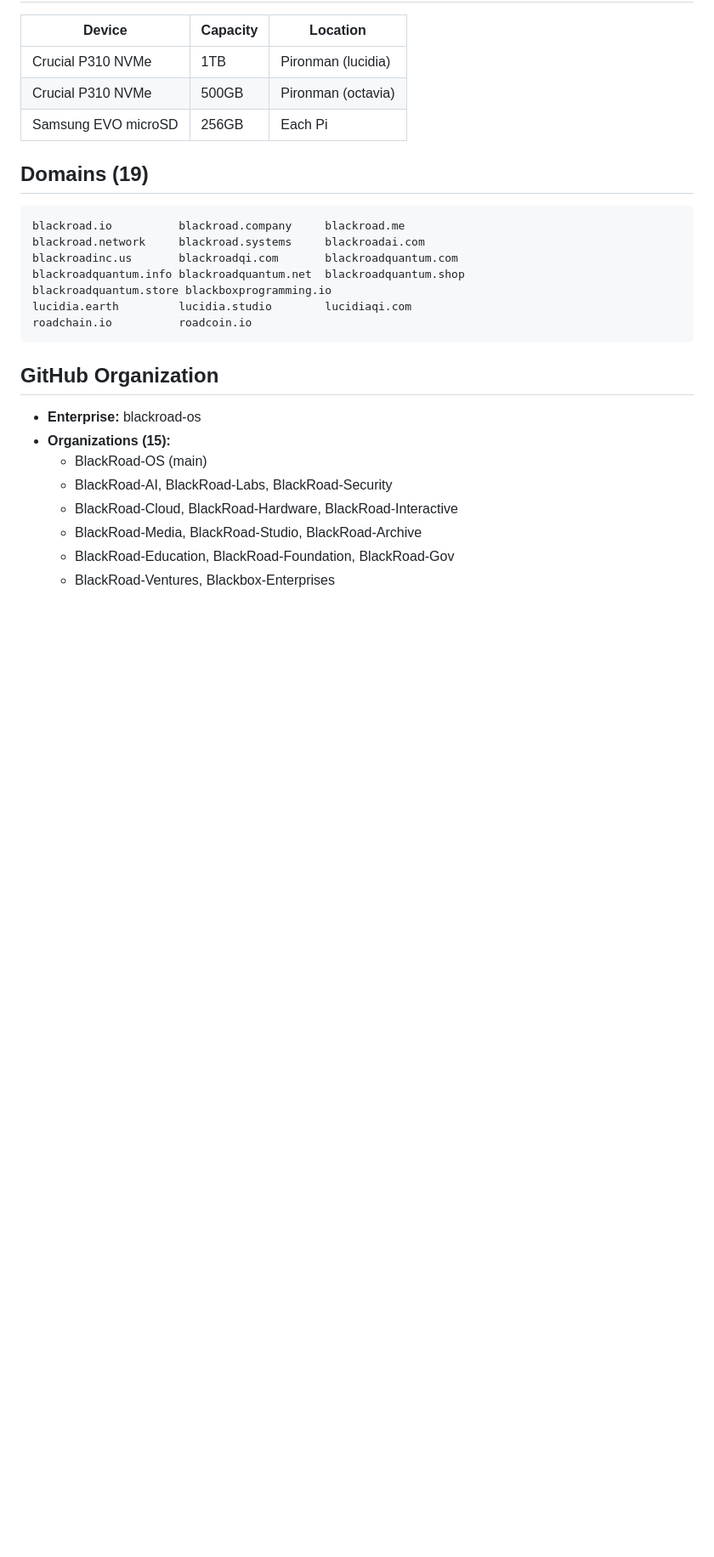
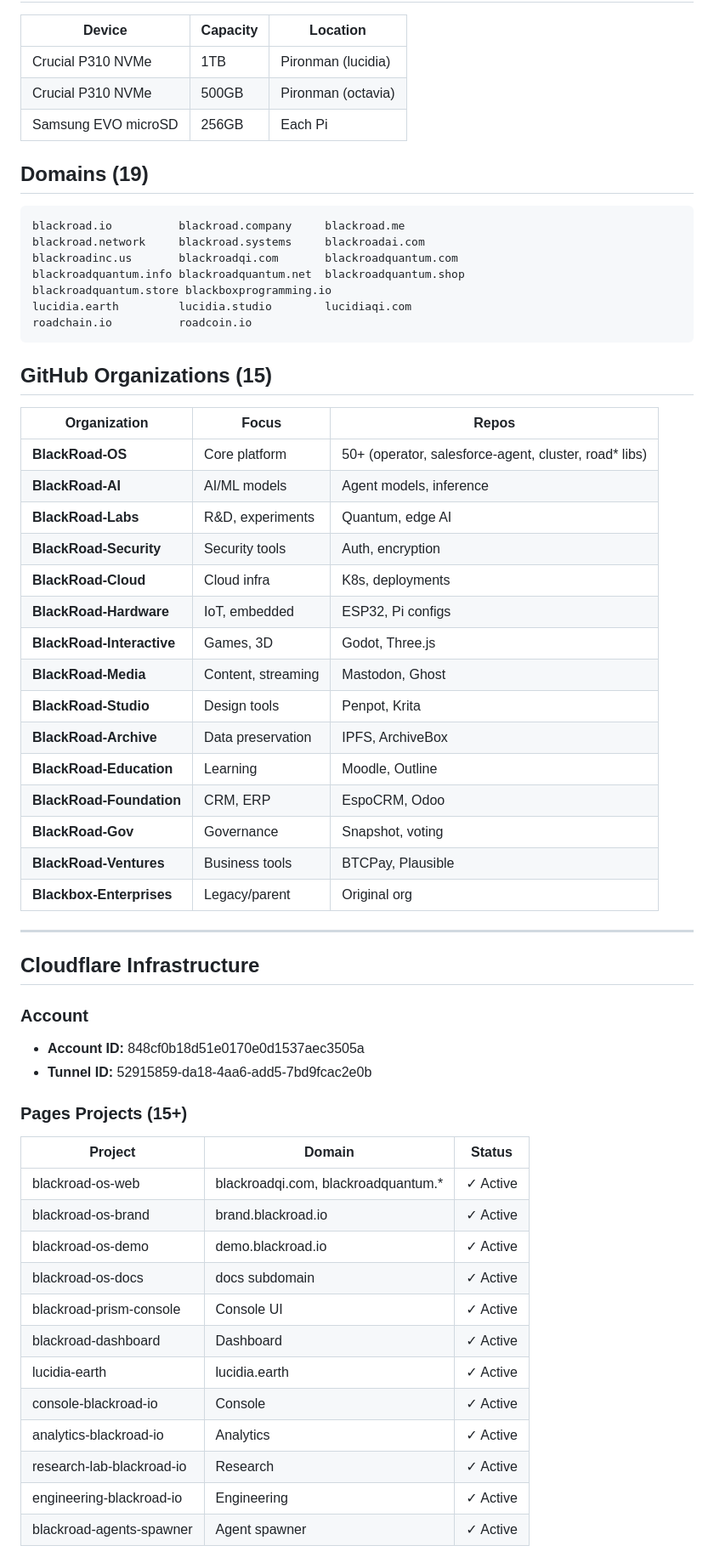
Before and after one commit to BlackRoad-OS/blackroad-os-operator, a Markdown page: INFRASTRUCTURE_INVENTORY.md, the part around one of its changes. Shown at 85% size. Rendered like a GitHub page; blank space fills up the shorter version.

````diff
--- a/INFRASTRUCTURE_INVENTORY.md
+++ b/INFRASTRUCTURE_INVENTORY.md
@@ -119,12 +119,46 @@ lucidia.earth         lucidia.studio        lucidiaqi.com
 roadchain.io          roadcoin.io
 ```
 
-## GitHub Organization
-- **Enterprise:** blackroad-os
-- **Organizations (15):**
-  - BlackRoad-OS (main)
-  - BlackRoad-AI, BlackRoad-Labs, BlackRoad-Security
-  - BlackRoad-Cloud, BlackRoad-Hardware, BlackRoad-Interactive
-  - BlackRoad-Media, BlackRoad-Studio, BlackRoad-Archive
-  - BlackRoad-Education, BlackRoad-Foundation, BlackRoad-Gov
-  - BlackRoad-Ventures, Blackbox-Enterprises
+## GitHub Organizations (15)
+| Organization | Focus | Repos |
+|--------------|-------|-------|
+| **BlackRoad-OS** | Core platform | 50+ (operator, salesforce-agent, cluster, road* libs) |
+| **BlackRoad-AI** | AI/ML models | Agent models, inference |
+| **BlackRoad-Labs** | R&D, experiments | Quantum, edge AI |
+| **BlackRoad-Security** | Security tools | Auth, encryption |
+| **BlackRoad-Cloud** | Cloud infra | K8s, deployments |
+| **BlackRoad-Hardware** | IoT, embedded | ESP32, Pi configs |
+| **BlackRoad-Interactive** | Games, 3D | Godot, Three.js |
+| **BlackRoad-Media** | Content, streaming | Mastodon, Ghost |
+| **BlackRoad-Studio** | Design tools | Penpot, Krita |
+| **BlackRoad-Archive** | Data preservation | IPFS, ArchiveBox |
+| **BlackRoad-Education** | Learning | Moodle, Outline |
+| **BlackRoad-Foundation** | CRM, ERP | EspoCRM, Odoo |
+| **BlackRoad-Gov** | Governance | Snapshot, voting |
+| **BlackRoad-Ventures** | Business tools | BTCPay, Plausible |
+| **Blackbox-Enterprises** | Legacy/parent | Original org |
+
+---
+
+## Cloudflare Infrastructure
+
+### Account
+- **Account ID:** 848cf0b18d51e0170e0d1537aec3505a
+- **Tunnel ID:** 52915859-da18-4aa6-add5-7bd9fcac2e0b
+
+### Pages Projects (15+)
+| Project | Domain | Status |
+|---------|--------|--------|
+| blackroad-os-web | blackroadqi.com, blackroadquantum.* | ✓ Active |
+| blackroad-os-brand | brand.blackroad.io | ✓ Active |
+| blackroad-os-demo | demo.blackroad.io | ✓ Active |
+| blackroad-os-docs | docs subdomain | ✓ Active |
+| blackroad-prism-console | Console UI | ✓ Active |
+| blackroad-dashboard | Dashboard | ✓ Active |
+| lucidia-earth | lucidia.earth | ✓ Active |
+| console-blackroad-io | Console | ✓ Active |
+| analytics-blackroad-io | Analytics | ✓ Active |
+| research-lab-blackroad-io | Research | ✓ Active |
+| engineering-blackroad-io | Engineering | ✓ Active |
+| blackroad-agents-spawner | Agent spawner | ✓ Active |
+
````
Also changed, not shown: other parts of INFRASTRUCTURE_INVENTORY.md (+133 -0 lines).
